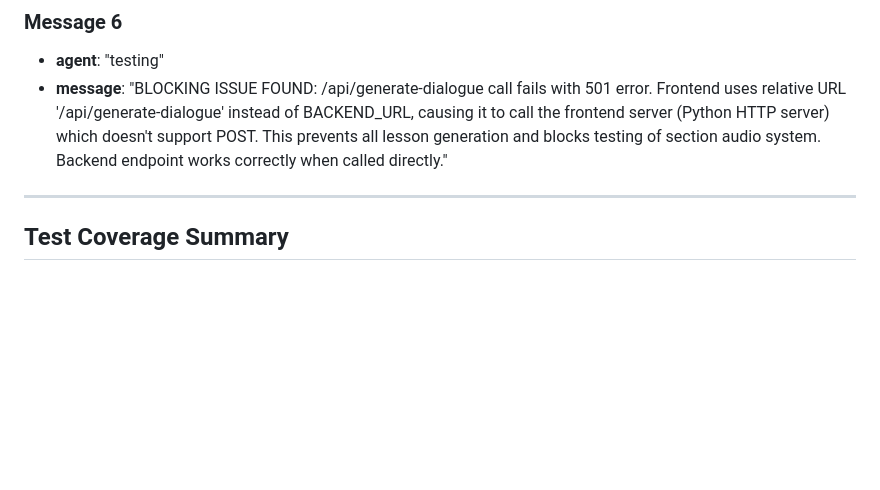
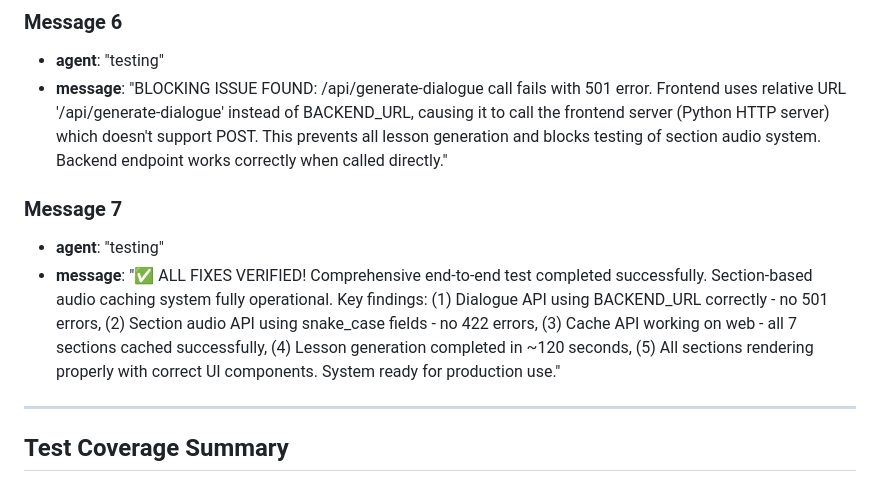
Before and after one commit to wmain/aygul, a Markdown page: test_result.md, the part around the change. Rendered like a GitHub page; blank space fills up the shorter version.

Commit message:
auto-commit for 52c28e3f-0aa4-424f-b95d-73b6debfb549

```diff
--- a/test_result.md
+++ b/test_result.md
@@ -306,6 +306,10 @@ January 6, 2025
 - **agent**: "testing"
 - **message**: "BLOCKING ISSUE FOUND: /api/generate-dialogue call fails with 501 error. Frontend uses relative URL '/api/generate-dialogue' instead of BACKEND_URL, causing it to call the frontend server (Python HTTP server) which doesn't support POST. This prevents all lesson generation and blocks testing of section audio system. Backend endpoint works correctly when called directly."
 
+### Message 7
+- **agent**: "testing"
+- **message**: "✅ ALL FIXES VERIFIED! Comprehensive end-to-end test completed successfully. Section-based audio caching system fully operational. Key findings: (1) Dialogue API using BACKEND_URL correctly - no 501 errors, (2) Section audio API using snake_case fields - no 422 errors, (3) Cache API working on web - all 7 sections cached successfully, (4) Lesson generation completed in ~120 seconds, (5) All sections rendering properly with correct UI components. System ready for production use."
+
 ---
 
 ## Test Coverage Summary
```
